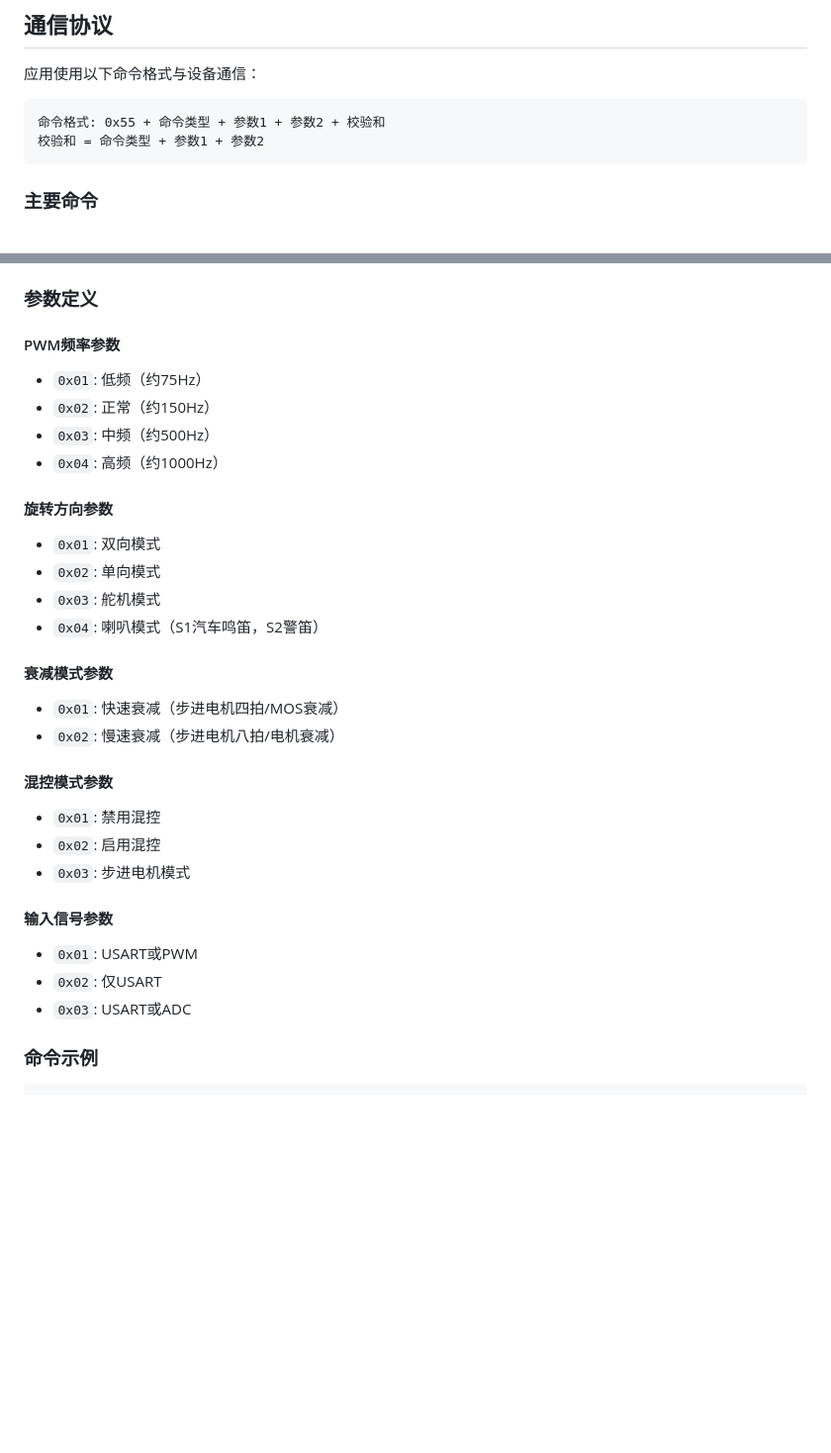
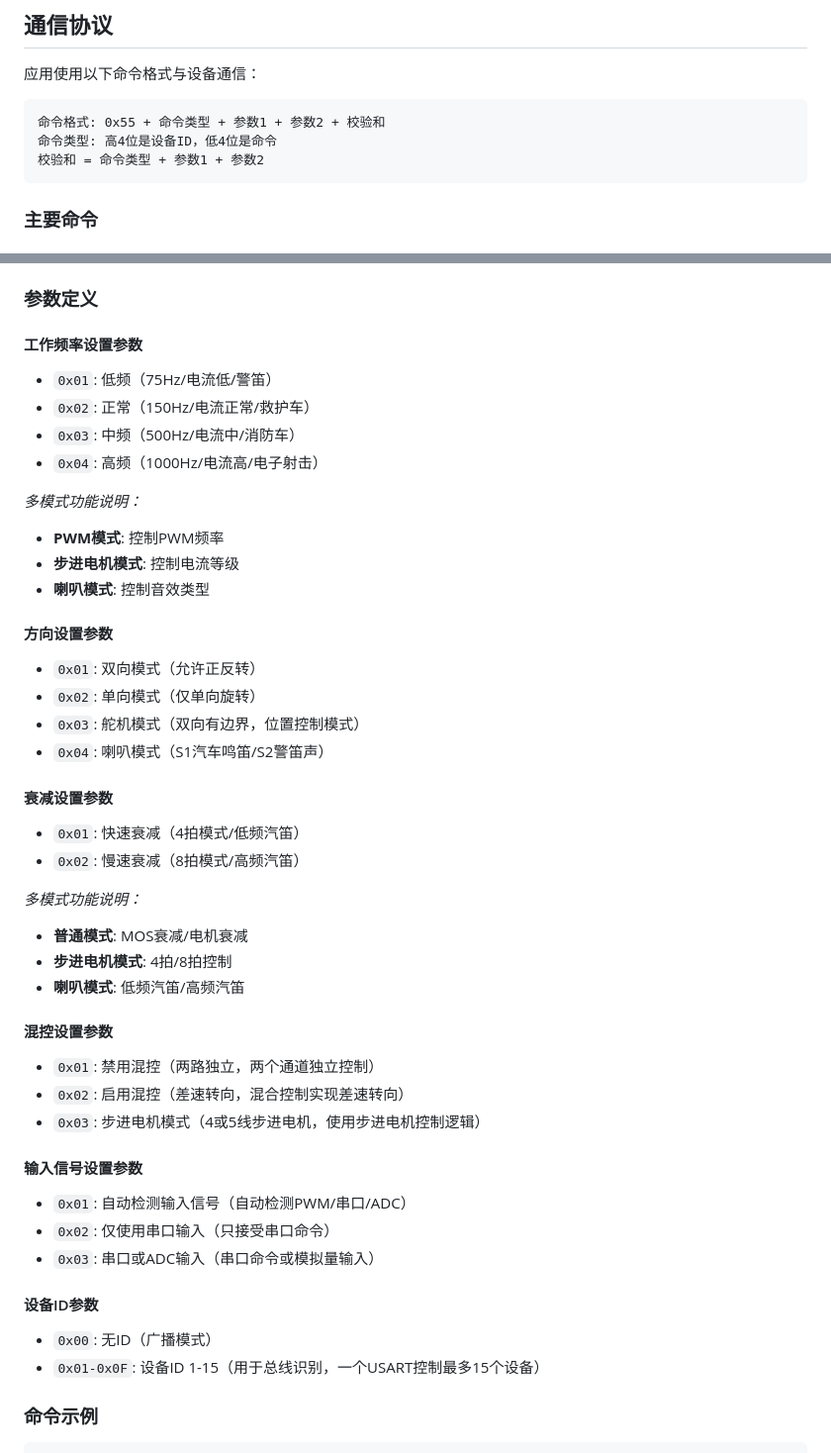
Before and after one commit to aerror2/JER1Suite, a Markdown page: README.md, 2 parts joined by grey strips. Shown at 99% size. GitHub-like rendering; blank space fills up the shorter version.

Commit message:
fix  add more comment for command and param

````diff
--- a/README.md
+++ b/README.md
@@ -81,6 +81,7 @@ npm run build:linux
 
 ```
 命令格式: 0x55 + 命令类型 + 参数1 + 参数2 + 校验和
+命令类型: 高4位是设备ID，低4位是命令
 校验和 = 命令类型 + 参数1 + 参数2
 ```
 
@@ -106,31 +107,45 @@ npm run build:linux
 
 ### 参数定义
 
-#### PWM频率参数
-- `0x01`: 低频（约75Hz）
-- `0x02`: 正常（约150Hz）
-- `0x03`: 中频（约500Hz）
-- `0x04`: 高频（约1000Hz）
+#### 工作频率设置参数
+- `0x01`: 低频（75Hz/电流低/警笛）
+- `0x02`: 正常（150Hz/电流正常/救护车）
+- `0x03`: 中频（500Hz/电流中/消防车）
+- `0x04`: 高频（1000Hz/电流高/电子射击）
 
-#### 旋转方向参数
-- `0x01`: 双向模式
-- `0x02`: 单向模式
-- `0x03`: 舵机模式
-- `0x04`: 喇叭模式（S1汽车鸣笛，S2警笛）
+*多模式功能说明：*
+- **PWM模式**: 控制PWM频率
+- **步进电机模式**: 控制电流等级
+- **喇叭模式**: 控制音效类型
 
-#### 衰减模式参数
-- `0x01`: 快速衰减（步进电机四拍/MOS衰减）
-- `0x02`: 慢速衰减（步进电机八拍/电机衰减）
+#### 方向设置参数
+- `0x01`: 双向模式（允许正反转）
+- `0x02`: 单向模式（仅单向旋转）
+- `0x03`: 舵机模式（双向有边界，位置控制模式）
+- `0x04`: 喇叭模式（S1汽车鸣笛/S2警笛声）
 
-#### 混控模式参数
-- `0x01`: 禁用混控
-- `0x02`: 启用混控
-- `0x03`: 步进电机模式
+#### 衰减设置参数
+- `0x01`: 快速衰减（4拍模式/低频汽笛）
+- `0x02`: 慢速衰减（8拍模式/高频汽笛）
 
-#### 输入信号参数
-- `0x01`: USART或PWM
-- `0x02`: 仅USART
-- `0x03`: USART或ADC
+*多模式功能说明：*
+- **普通模式**: MOS衰减/电机衰减
+- **步进电机模式**: 4拍/8拍控制
+- **喇叭模式**: 低频汽笛/高频汽笛
+
+#### 混控设置参数
+- `0x01`: 禁用混控（两路独立，两个通道独立控制）
+- `0x02`: 启用混控（差速转向，混合控制实现差速转向）
+- `0x03`: 步进电机模式（4或5线步进电机，使用步进电机控制逻辑）
+
+#### 输入信号设置参数
+- `0x01`: 自动检测输入信号（自动检测PWM/串口/ADC）
+- `0x02`: 仅使用串口输入（只接受串口命令）
+- `0x03`: 串口或ADC输入（串口命令或模拟量输入）
+
+#### 设备ID参数
+- `0x00`: 无ID（广播模式）
+- `0x01-0x0F`: 设备ID 1-15（用于总线识别，一个USART控制最多15个设备）
 
 ### 命令示例
 
````
